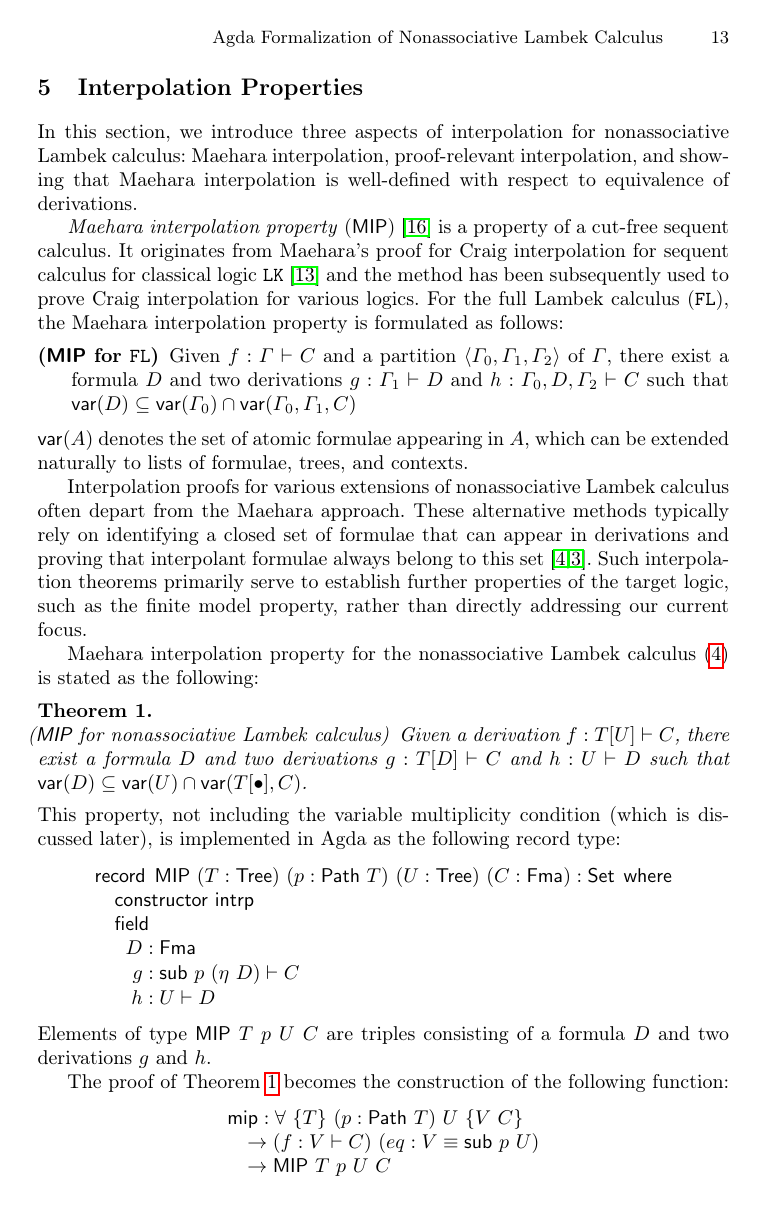
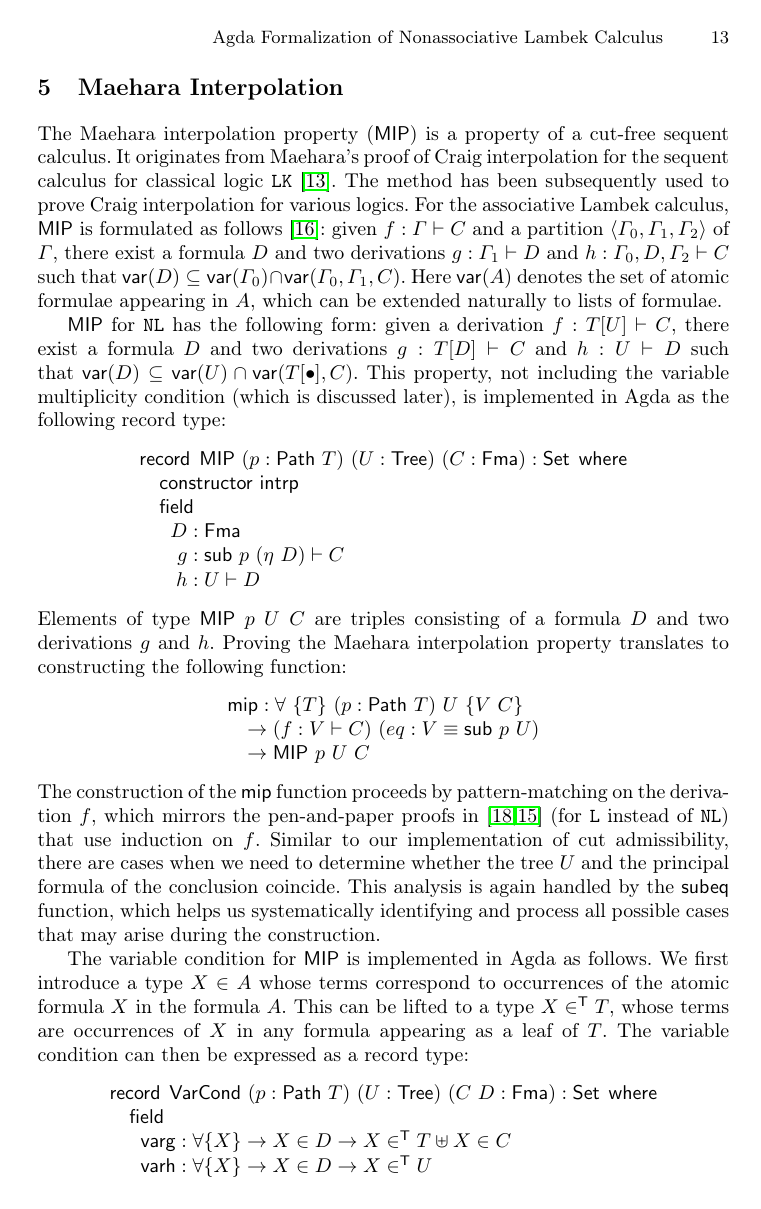
Before and after one commit to cswphilo/nonassociative-Lambek, a LaTeX paper (paper/tableaux.tex): page 13 of 18. Compiled offline with pdfLaTeX.

Commit message:
working on sec5

```diff
--- a/paper/tableaux.tex
+++ b/paper/tableaux.tex
@@ -1210,16 +1210,14 @@ In Agda, the proof of this equivalence also proceeds by induction on the second
 
 \niccolo{Add the appropriate types here.}
 
-\section{Interpolation Properties}
-In this section, we introduce three aspects of interpolation for nonassociative Lambek calculus: Maehara interpolation, proof-relevant interpolation, and showing that Maehara interpolation is well-defined with respect to equivalence of derivations.
+\section{Maehara Interpolation}
+%In this section, we introduce three aspects of interpolation for nonassociative Lambek calculus: Maehara interpolation, proof-relevant interpolation, and showing that Maehara interpolation is well-defined with respect to equivalence of derivations.
 
-\emph{Maehara interpolation property} (\MIP) \cite{ono:proof:nonclassical:1998} is a property of a cut-free sequent calculus.
-It originates from Maehara's proof for Craig interpolation for sequent calculus for classical logic $\mathtt{LK}$ \cite{maehara1961} and the method has been subsequently used to prove Craig interpolation for various logics.
-For the full Lambek calculus (\FL), the Maehara interpolation property is formulated as follows:
-\begin{description}
-  \item[(\MIP~for \FL)] Given $f : \GG \vdash C$ and a partition $\langle \GG_0, \GG_1, \GG_2 \rangle$ of $\GG$, there exist a formula $D$ and two derivations $g : \GG_1 \vdash D$ and $h : \GG_0, D, \GG_2 \vdash C$ such that $\vars{D} \subseteq \vars{\GG_0} \cap \vars{\GG_0, \GG_1, C}$
-\end{description}
- $\vars{A}$ denotes the set of atomic formulae appearing in $A$, which can be extended naturally to lists of formulae, trees, and contexts.
+The Maehara interpolation property (\MIP) is a property of a cut-free sequent calculus.
+It originates from Maehara's proof of Craig interpolation for the sequent calculus for classical logic $\mathtt{LK}$ \cite{maehara1961}.
+The method has been subsequently used to prove Craig interpolation for various logics.
+For the associative Lambek calculus, \MIP\ is formulated as follows \cite{ono:proof:nonclassical:1998}: given $f : \GG \vdash C$ and a partition $\langle \GG_0, \GG_1, \GG_2 \rangle$ of $\GG$, there exist a formula $D$ and two derivations $g : \GG_1 \vdash D$ and $h : \GG_0, D, \GG_2 \vdash C$ such that $\vars{D} \subseteq \vars{\GG_0} \cap \vars{\GG_0, \GG_1, C}$.
+Here  $\vars{A}$ denotes the set of atomic formulae appearing in $A$, which can be extended naturally to lists of formulae.
 
 % \FL\ without additive connectives enjoys an stronger form of Maehara interpolation that replaces variable condition with a more refined variable \emph{multiplicity} condition \cite{moot:categorial:2012}.
 % This refinement tracks the precise number of occurrences of each atomic formula. Let us denote by $\gs{A}$ the count of occurrences of atomic formula $X$ within formula $A$, and extend this notation to $\gs{\GG}$ representing the occurrence count of $X$ across a sequence of formulae $\GG$.
@@ -1233,16 +1231,13 @@ For the full Lambek calculus (\FL), the Maehara interpolation property is formul
 %   \item[(\MIP~for \FL~with variable polarity condition)] Given $f : \GG \vdash C$ and a partition $\langle \GG_0, \GG_1, \GG_2 \rangle$ of $\GG$, there exist a formula $D$ and two derivations $g : \GG_1 \vdash D$ and $h : \GG_0, D, \GG_2 \vdash C$ such that given $p \in \{ +,-\}$ and any atomic formula $X$, there is an injective function from $\mathsf{At}^{p}_{X}(D)$ to $\mathsf{At}^{p}_{X}(\GG_1)$, and an injective function from $\mathsf{At}^{p}_{X}(D)$ to the multiset union of $\mathsf{At}^{\neg p}_{X}(\GG_0, \GG_2)$ and $\mathsf{At}^{p}_{X}(C)$. Here $\neg p$ denotes the opposite polarity of $p$, i.e. $\neg + = -$ and $\neg - = +$.
 % \end{description}
 
-Interpolation proofs for various extensions of nonassociative Lambek calculus often depart from the Maehara approach. These alternative methods typically rely on identifying a closed set of formulae that can appear in derivations and proving that interpolant formulae always belong to this set \cite{buszkowski:2009,buszkowski:2010}. Such interpolation theorems primarily serve to establish further properties of the target logic, such as the finite model property, rather than directly addressing our current focus.
+%Interpolation proofs for various extensions of nonassociative Lambek calculus often depart from the Maehara approach. These alternative methods typically rely on identifying a closed set of formulae that can appear in derivations and proving that interpolant formulae always belong to this set \cite{buszkowski:2009,buszkowski:2010}. Such interpolation theorems primarily serve to establish further properties of the target logic, such as the finite model property, rather than directly addressing our current focus.
 
-Maehara interpolation property for the nonassociative Lambek calculus (\ref{eq:seqcalc}) is stated as the following:
-\begin{theorem}\label{thm:MIP}
-  \item[(\MIP~for nonassociative Lambek calculus)] Given a derivation $f : T[U]\vd C$, there exist a formula $D$ and two derivations $g : T[D] \vd C$ and $h : U \vd D$ such that $\vars{D} \subseteq \vars{U} \cap \vars{T[\bullet], C}$.
-\end{theorem}
+\MIP\ for \NL\ has the following form: given a derivation $f : T[U]\vd C$, there exist a formula $D$ and two derivations $g : T[D] \vd C$ and $h : U \vd D$ such that $\vars{D} \subseteq \vars{U} \cap \vars{T[\bullet], C}$.
 This property, not including the variable multiplicity condition (which is discussed later), is implemented in Agda as the following record type:
 \[
 \begin{array}{rl}
-  \multicolumn{2}{l}{\record \:\:  \MIP ~(T : \Tree) ~ (p : \pathT{T}) ~ (U : \Tree) ~ (C : \Fma) : \Set \:\: \where} \\
+  \multicolumn{2}{l}{\record \:\:  \MIP ~ (p : \pathT{T}) ~ (U : \Tree) ~ (C : \Fma) : \Set \:\: \where} \\
   \multicolumn{2}{l}{\quad \mf{constructor} ~ \mf{intrp}} \\
   \multicolumn{2}{l}{\quad \field} \\
   \;\; \quad D &: \Fma \\[0.5pt]
@@ -1250,17 +1245,38 @@ This property, not including the variable multiplicity condition (which is discu
   \;\; \quad h &: U \vd D
 \end{array}
 \]
-Elements of type $\MIP ~ T ~ p ~ U ~C$ are triples consisting of a formula $D$ and two derivations $g$ and $h$.
-
-The proof of Theorem \ref{thm:MIP} becomes the construction of the following function:
+Elements of type $\MIP ~ p ~ U ~C$ are triples consisting of a formula $D$ and two derivations $g$ and $h$.
+Proving the Maehara interpolation property translates to constructing the following function:
 \[
 \begin{array}{l}
 \mathsf{mip} : \forall ~ \{T\} ~ (p : \pathT{T}) ~ U ~ \{V ~ C\}
 \\
 \quad \to  (f : V \vd C) ~ (eq : V \equiv \sub{p}{U})
 \\
-\quad \to \MIP ~ T ~ p ~ U ~C
+\quad \to \MIP ~ p ~ U ~C
 \end{array}
 \]
-The construction of the $\mathsf{mip}$ function proceeds by pattern-matching on the derivation $f$, which mirrors the pen-and-paper proofs in \cite{roorda1991,moot:categorial:2012} that use induction on $f$. Similar to our implementation of cut-elimination, we need to determine whether $U$ and the principal formula of the conclusion coincide. This analysis is handled by the $\mathsf{subeq}$ function, which helps us systematically identify and process all possible cases that may arise during the construction.
+The construction of the $\mathsf{mip}$ function proceeds by pattern-matching on the derivation $f$, which mirrors the pen-and-paper proofs in \cite{roorda1991,moot:categorial:2012} (for \Lam\ instead of \NL) that use induction on $f$.
+Similar to our implementation of cut admissibility, there are cases when we need to determine whether the tree $U$ and the principal formula of the conclusion coincide. This analysis is again handled by the $\mathsf{subeq}$ function, which helps us systematically identifying and process all possible cases that may arise during the construction.
 
+The variable condition for \MIP\ is implemented in Agda as follows.
+We first introduce a type $X \in A$ whose terms correspond to occurrences of the atomic formula $X$ in the formula $A$. This can be lifted to a type $X \inT T$, whose terms are occurrences of $X$ in any formula appearing as a leaf of $T$.
+%\[
+%\begin{array}{lrl}
+%  \multicolumn{3}{l}{\data \:\: \_{\inT}\_ ~ (X : \At) : \Tree \to \Set \:\: \where} \\
+%  \;\; \quad \at& &: \forall ~ \{A\} \to X \in A \to X \inT \eta A \\
+%  \;\; \quad \mf{left}& &: \forall \{T ~ U\} \to X \inT T \to X \inT T \cdast U \\
+%  \;\; \quad \mf{right}& &: \forall \{T ~ U\} \to X \inT U \to X \inT T \cdast U
+%\end{array}
+%\]
+%Each constructor represents a way an atomic formula can appear in a tree: $\at$ indicates that if $X \in \vars{A}$, then $X$ also appears in the set of atomic formulae of the \emph{tree} $A$; $\mf{left}$ means that if $X \in \vars{T}$, then it also appears in the set of atomic formulae of the tree $T \cdast U$ for any $U$; and $\mf{right}$ is the dual case.
+%When a tree $U$ is substituted into a context $T[\bullet]$ (resulting in $T[U]$), variables can come from either the context or the substituted tree. We capture this relationship with two functions:
+%\[
+%\begin{array}{l}
+%{\in}\mf{sub}_1 : \forall ~ \{A ~ T ~ U \} ~ (p : \pathT{T}) \to A \inT T \to A \inT \sub{p}{U}
+%\\
+%{\in}\mf{sub}_2 : \forall ~ \{A ~ T ~ U \} ~ (p : \pathT{T}) \to A \inT U \to A \inT \sub{p}{U}
+%\end{array}
+%\]
+%The function ${\in}\mf{sub}_1$ shows how variables from the original context $T$ propagate to the substituted tree, while ${\in}\mf{sub}_2$ shows how variables from the substituted tree $U$ appear in the substituted tree. Both functions are defined by pattern-matching on the path $p : \pathT{T}$, with ${\in}\mf{sub}_1$ additionally pattern-matching on the witness that $A$ appears in $T$.
+The variable condition can then be expressed as a record type:
@@ -1290,7 +1283,6 @@ With these foundations, we define the variable condition as a record type:
 \[
 \begin{array}{rl}
-  \multicolumn{2}{l}{\record \:\:  \mf{VarCond} ~ (T : \Tree) ~ (p : \pathT{T}) ~ (U : \Tree) ~ (C ~ D : \Fma) : \Set \:\: \where} \\
-  \multicolumn{2}{l}{\quad \mf{constructor} ~ \mf{var}} \\
+  \multicolumn{2}{l}{\record \:\:  \mf{VarCond}~ (p : \pathT{T}) ~ (U : \Tree) ~ (C ~ D : \Fma) : \Set \:\: \where} \\
   \multicolumn{2}{l}{\quad \field} \\
   \;\; \quad \mf{varg} &: \forall \{X\} \to X \in D \to X \inT T \uplus X \in C \\[0.5pt]
   \;\; \quad \mf{varh} &: \forall \{X\} \to X \in D \to X \inT U
```
Also changed, not shown: paper/tableaux.tex (102 more changed lines).
